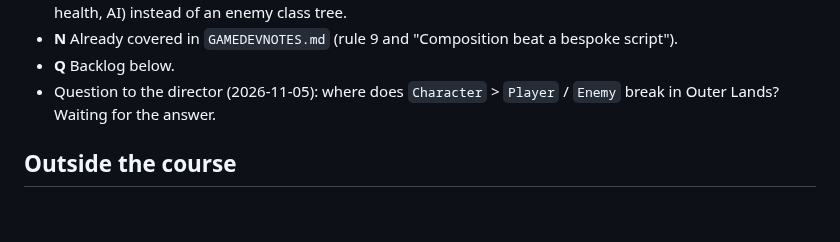
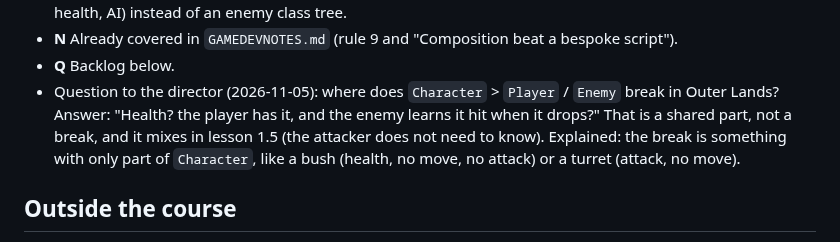
Before and after one commit to Krulansky/SharpDul, a Markdown page: study/design-patterns-course.md, the part around the change. GitHub-like rendering; blank space fills up the shorter version.

Commit message:
Study log: lesson 1.6 answer and feedback
Co-Authored-By: Claude Opus 5.5 <noreply@anthropic.com>
Claude-Session: https://claude.ai/code/session_01DJ7Q4hDQh5SVoBoghBSKUD

```diff
--- a/study/design-patterns-course.md
+++ b/study/design-patterns-course.md
@@ -82,7 +82,10 @@ With components (`MilkMakingComponent`, `EggLayingComponent`) each animal picks
 - **N** Already covered in `GAMEDEVNOTES.md` (rule 9 and "Composition beat a bespoke script").
 - **Q** Backlog below.
 - Question to the director (2026-11-05): where does `Character` > `Player` / `Enemy` break in
-  Outer Lands? Waiting for the answer.
+  Outer Lands? Answer: "Health? the player has it, and the enemy learns it hit when it drops?"
+  That is a shared part, not a break, and it mixes in lesson 1.5 (the attacker does not need to
+  know). Explained: the break is something with only part of `Character`, like a bush (health,
+  no move, no attack) or a turret (attack, no move).
 
 ## Outside the course
 
```
